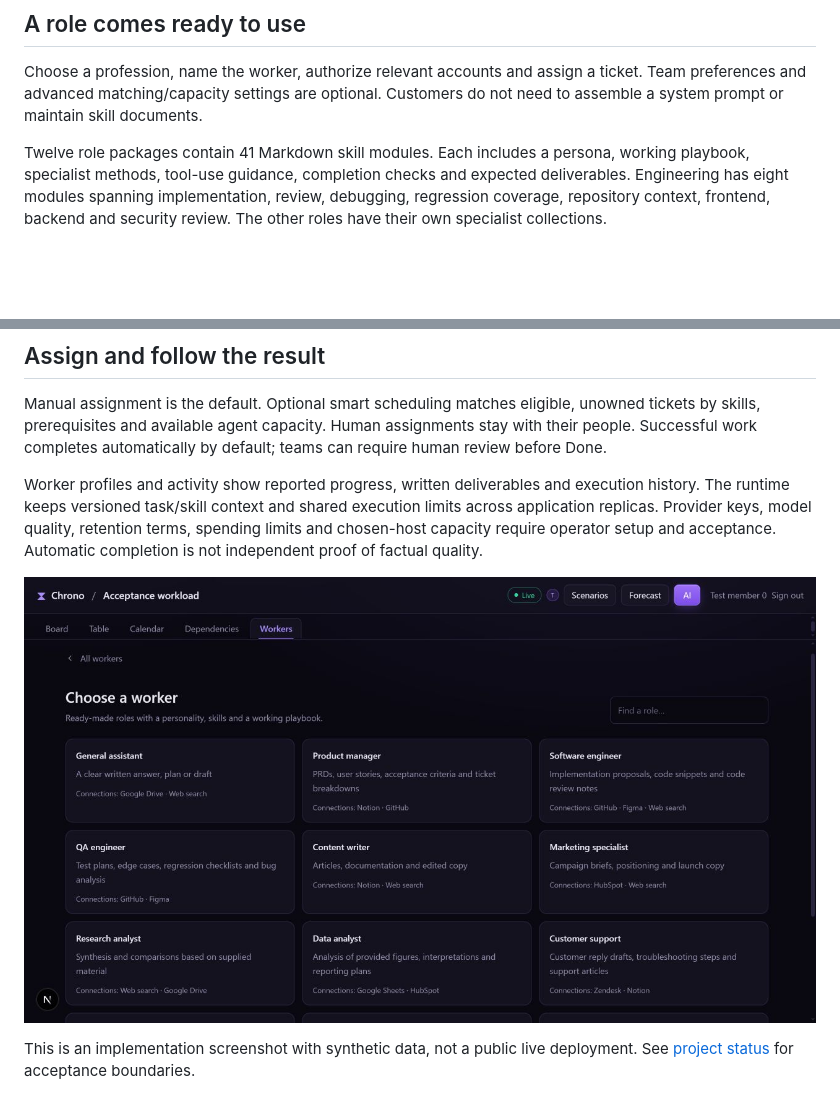
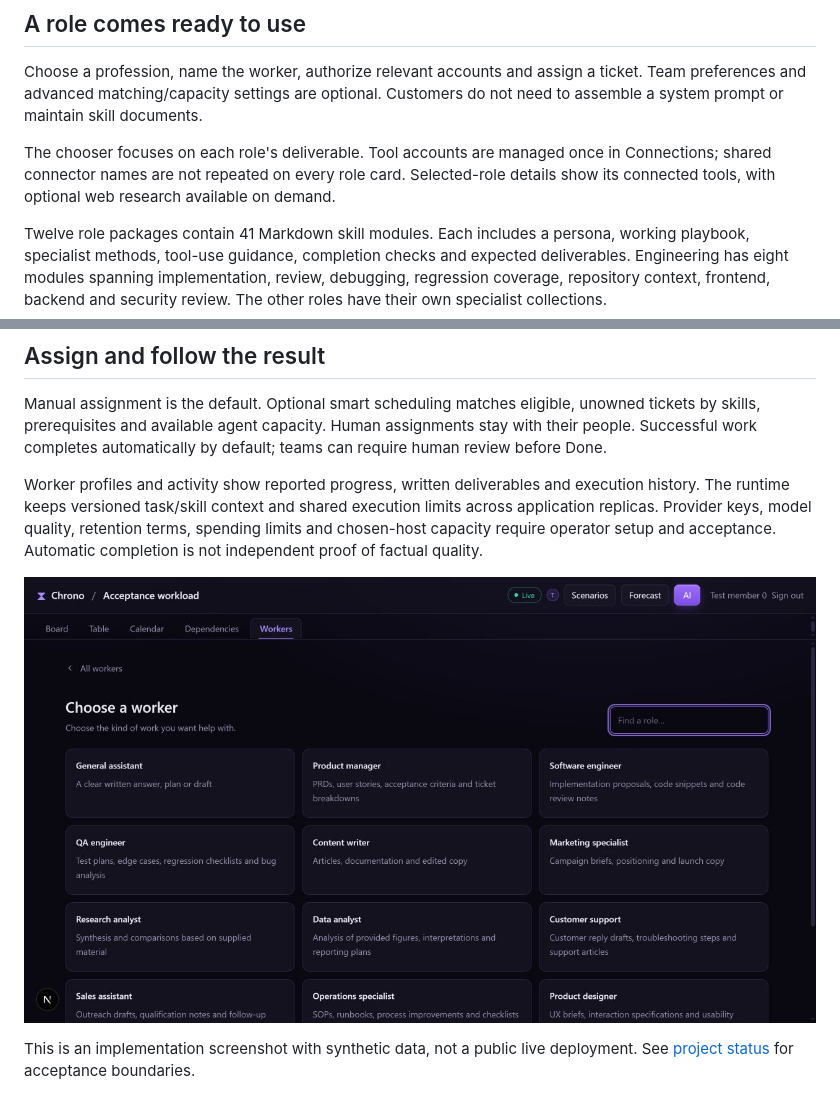
Before and after one commit to Mike-Animal-Counseling/chrono-public, a Markdown page: docs/AI_WORKERS.md, 2 parts joined by grey strips. Drawn GitHub-style; pictures changed too: assets/workers.png; blank space fills up the shorter version.

Commit message:
Show the simplified worker chooser and shared tool setup (#10)

```diff
--- a/docs/AI_WORKERS.md
+++ b/docs/AI_WORKERS.md
@@ -9,6 +9,11 @@ there is no public hosted service available yet.
 Choose a profession, name the worker, authorize relevant accounts and assign a
 ticket. Team preferences and advanced matching/capacity settings are optional.
 Customers do not need to assemble a system prompt or maintain skill documents.
+
+The chooser focuses on each role's deliverable. Tool accounts are managed once
+in Connections; shared connector names are not repeated on every role card.
+Selected-role details show its connected tools, with optional web research
+available on demand.
 
 Twelve role packages contain 41 Markdown skill modules. Each includes a persona,
 working playbook, specialist methods, tool-use guidance, completion checks and
```
